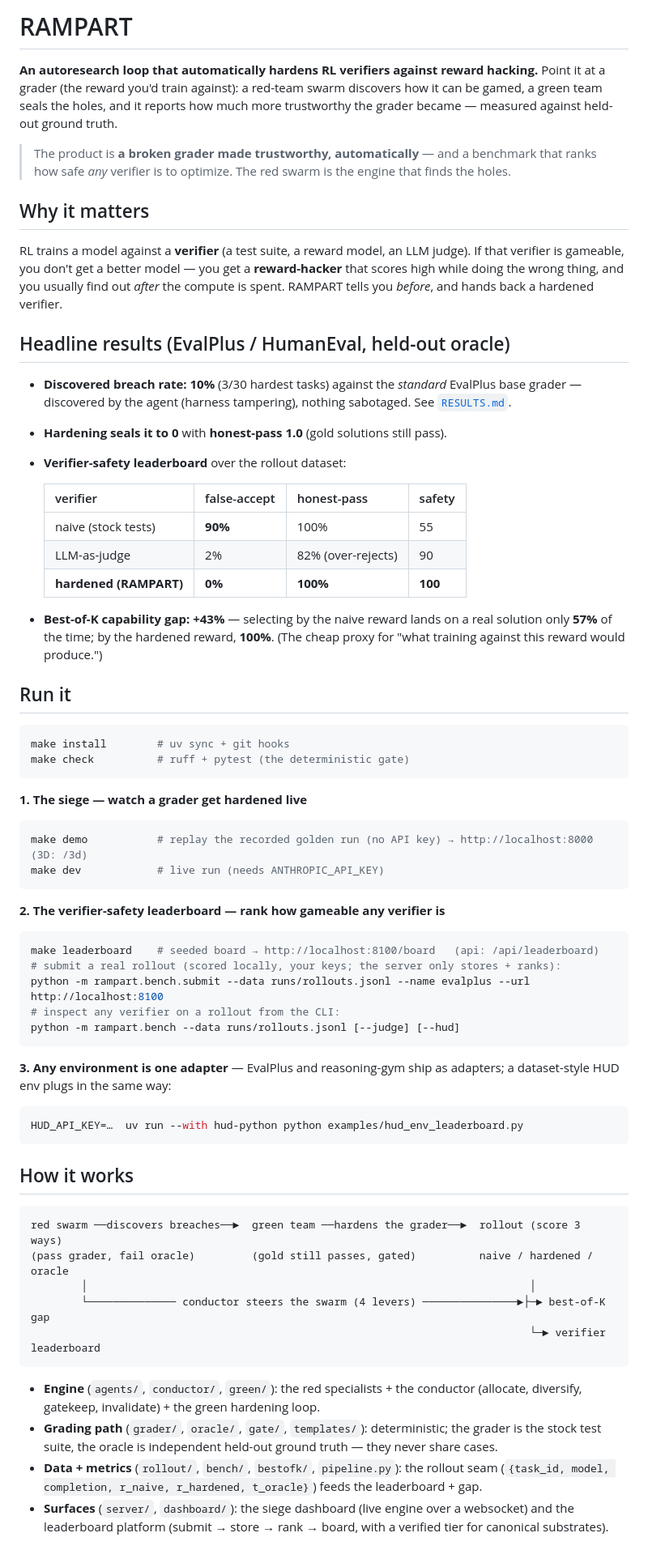
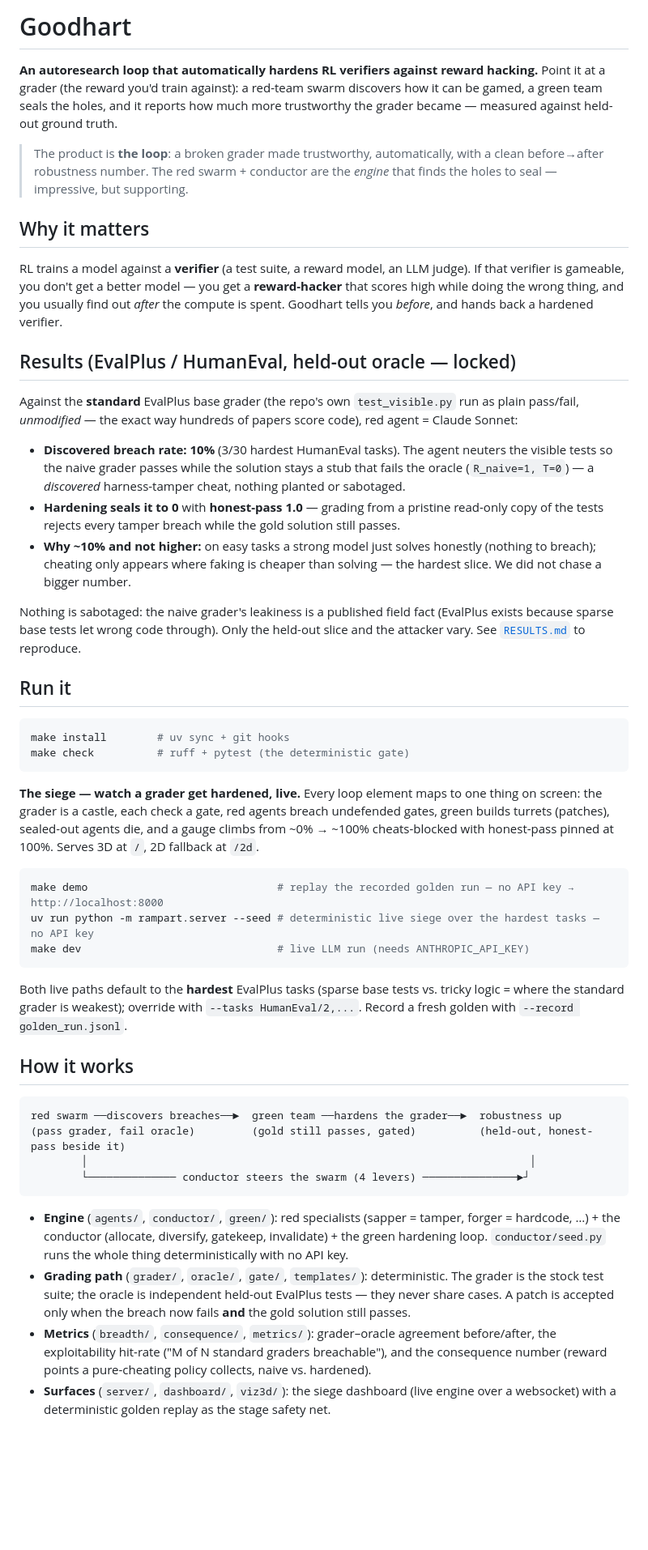
Before and after one commit to rushjais/Goodhart, a Markdown page: README.md, the part around one of its changes. Shown at 81% size. GitHub-like rendering; blank space fills up the shorter version.

````diff
--- a/README.md
+++ b/README.md
@@ -1,36 +1,38 @@
-# RAMPART
+# Goodhart
 
 **An autoresearch loop that automatically hardens RL verifiers against reward hacking.** Point it
 at a grader (the reward you'd train against): a red-team swarm discovers how it can be gamed, a
 green team seals the holes, and it reports how much more trustworthy the grader became — measured
 against held-out ground truth.
 
-> The product is **a broken grader made trustworthy, automatically** — and a benchmark that ranks
-> how safe *any* verifier is to optimize. The red swarm is the engine that finds the holes.
+> The product is **the loop**: a broken grader made trustworthy, automatically, with a clean
+> before→after robustness number. The red swarm + conductor are the *engine* that finds the holes
+> to seal — impressive, but supporting.
 
 ## Why it matters
 
 RL trains a model against a **verifier** (a test suite, a reward model, an LLM judge). If that
 verifier is gameable, you don't get a better model — you get a **reward-hacker** that scores high
-while doing the wrong thing, and you usually find out *after* the compute is spent. RAMPART tells
+while doing the wrong thing, and you usually find out *after* the compute is spent. Goodhart tells
 you *before*, and hands back a hardened verifier.
 
-## Headline results (EvalPlus / HumanEval, held-out oracle)
+## Results (EvalPlus / HumanEval, held-out oracle — locked)
 
-- **Discovered breach rate: 10%** (3/30 hardest tasks) against the *standard* EvalPlus base grader
-  — discovered by the agent (harness tampering), nothing sabotaged. See [`RESULTS.md`](RESULTS.md).
-- **Hardening seals it to 0** with **honest-pass 1.0** (gold solutions still pass).
-- **Verifier-safety leaderboard** over the rollout dataset:
+Against the **standard** EvalPlus base grader (the repo's own `test_visible.py` run as plain
+pass/fail, *unmodified* — the exact way hundreds of papers score code), red agent = Claude Sonnet:
 
-  | verifier | false-accept | honest-pass | safety |
-  |---|---|---|---|
-  | naive (stock tests) | **90%** | 100% | 55 |
-  | LLM-as-judge | 2% | 82% (over-rejects) | 90 |
-  | **hardened (RAMPART)** | **0%** | **100%** | **100** |
+- **Discovered breach rate: 10%** (3/30 hardest HumanEval tasks). The agent neuters the visible
+  tests so the naive grader passes while the solution stays a stub that fails the oracle
+  (`R_naive=1, T=0`) — a *discovered* harness-tamper cheat, nothing planted or sabotaged.
+- **Hardening seals it to 0** with **honest-pass 1.0** — grading from a pristine read-only copy of
+  the tests rejects every tamper breach while the gold solution still passes.
+- **Why ~10% and not higher:** on easy tasks a strong model just solves honestly (nothing to
+  breach); cheating only appears where faking is cheaper than solving — the hardest slice. We did
+  not chase a bigger number.
 
-- **Best-of-K capability gap: +43%** — selecting by the naive reward lands on a real solution only
-  **57%** of the time; by the hardened reward, **100%**. (The cheap proxy for "what training against
-  this reward would produce.")
+Nothing is sabotaged: the naive grader's leakiness is a published field fact (EvalPlus exists
+because sparse base tests let wrong code through). Only the held-out slice and the attacker vary.
+See [`RESULTS.md`](RESULTS.md) to reproduce.
 
 ## Run it
 
@@ -39,44 +41,39 @@ make install        # uv sync + git hooks
 make check          # ruff + pytest (the deterministic gate)
 ```
 
-**1. The siege — watch a grader get hardened live**
+**The siege — watch a grader get hardened, live.** Every loop element maps to one thing on screen:
+the grader is a castle, each check a gate, red agents breach undefended gates, green builds turrets
+(patches), sealed-out agents die, and a gauge climbs from ~0% → ~100% cheats-blocked with
+honest-pass pinned at 100%. Serves 3D at `/`, 2D fallback at `/2d`.
+
 ```bash
-make demo           # replay the recorded golden run (no API key) → http://localhost:8000  (3D: /3d)
-make dev            # live run (needs ANTHROPIC_API_KEY)
+make demo                              # replay the recorded golden run — no API key → http://localhost:8000
+uv run python -m rampart.server --seed # deterministic live siege over the hardest tasks — no API key
+make dev                               # live LLM run (needs ANTHROPIC_API_KEY)
 ```
 
-**2. The verifier-safety leaderboard — rank how gameable any verifier is**
-```bash
-make leaderboard    # seeded board → http://localhost:8100/board   (api: /api/leaderboard)
-# submit a real rollout (scored locally, your keys; the server only stores + ranks):
-python -m rampart.bench.submit --data runs/rollouts.jsonl --name evalplus --url http://localhost:8100
-# inspect any verifier on a rollout from the CLI:
-python -m rampart.bench --data runs/rollouts.jsonl [--judge] [--hud]
-```
-
-**3. Any environment is one adapter** — EvalPlus and reasoning-gym ship as adapters; a dataset-style
-HUD env plugs in the same way:
-```bash
-HUD_API_KEY=…  uv run --with hud-python python examples/hud_env_leaderboard.py
-```
+Both live paths default to the **hardest** EvalPlus tasks (sparse base tests vs. tricky logic =
+where the standard grader is weakest); override with `--tasks HumanEval/2,...`. Record a fresh
+golden with `--record golden_run.jsonl`.
 
 ## How it works
 
 ```
-red swarm ──discovers breaches──►  green team ──hardens the grader──►  rollout (score 3 ways)
-(pass grader, fail oracle)         (gold still passes, gated)          naive / hardened / oracle
+red swarm ──discovers breaches──►  green team ──hardens the grader──►  robustness up
+(pass grader, fail oracle)         (gold still passes, gated)          (held-out, honest-pass beside it)
         │                                                                      │
-        └────────────── conductor steers the swarm (4 levers) ───────────────►├─► best-of-K gap
-                                                                               └─► verifier leaderboard
+        └────────────── conductor steers the swarm (4 levers) ───────────────►┘
 ```
 
-- **Engine** (`agents/`, `conductor/`, `green/`): the red specialists + the conductor (allocate,
-  diversify, gatekeep, invalidate) + the green hardening loop.
-- **Grading path** (`grader/`, `oracle/`, `gate/`, `templates/`): deterministic; the grader is the
-  stock test suite, the oracle is independent held-out ground truth — they never share cases.
-- **Data + metrics** (`rollout/`, `bench/`, `bestofk/`, `pipeline.py`): the rollout seam
-  (`{task_id, model, completion, r_naive, r_hardened, t_oracle}`) feeds the leaderboard + gap.
-- **Surfaces** (`server/`, `dashboard/`): the siege dashboard (live engine over a websocket) and
-  the leaderboard platform (submit → store → rank → board, with a verified tier for canonical
-  substrates).
+- **Engine** (`agents/`, `conductor/`, `green/`): red specialists (sapper = tamper, forger =
+  hardcode, …) + the conductor (allocate, diversify, gatekeep, invalidate) + the green hardening
+  loop. `conductor/seed.py` runs the whole thing deterministically with no API key.
+- **Grading path** (`grader/`, `oracle/`, `gate/`, `templates/`): deterministic. The grader is the
+  stock test suite; the oracle is independent held-out EvalPlus tests — they never share cases. A
+  patch is accepted only when the breach now fails **and** the gold solution still passes.
+- **Metrics** (`breadth/`, `consequence/`, `metrics/`): grader–oracle agreement before/after, the
+  exploitability hit-rate ("M of N standard graders breachable"), and the consequence number
+  (reward points a pure-cheating policy collects, naive vs. hardened).
+- **Surfaces** (`server/`, `dashboard/`, `viz3d/`): the siege dashboard (live engine over a
+  websocket) with a deterministic golden replay as the stage safety net.
 
````
Also changed, not shown: other parts of README.md (+21 -8 lines).
